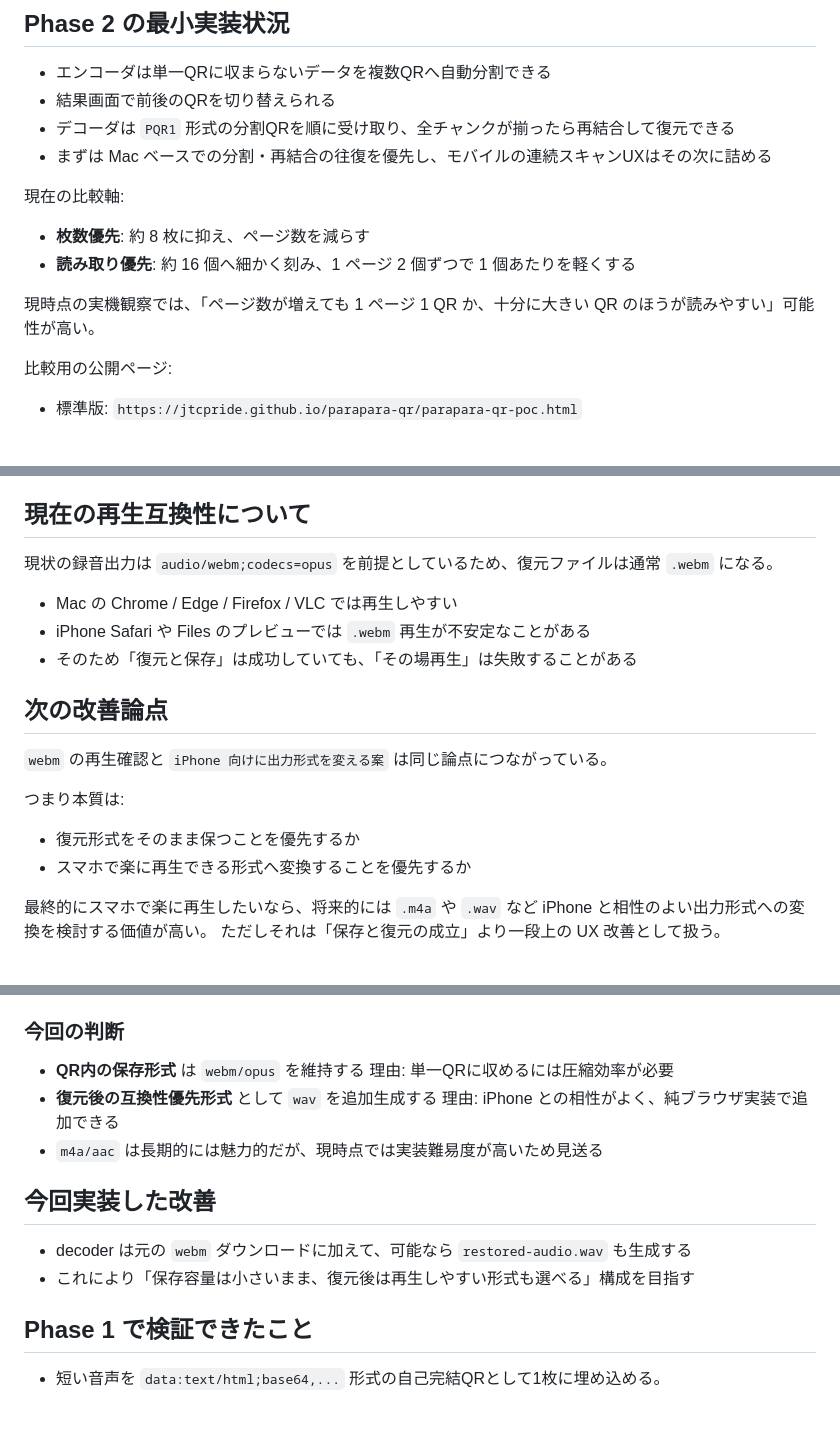
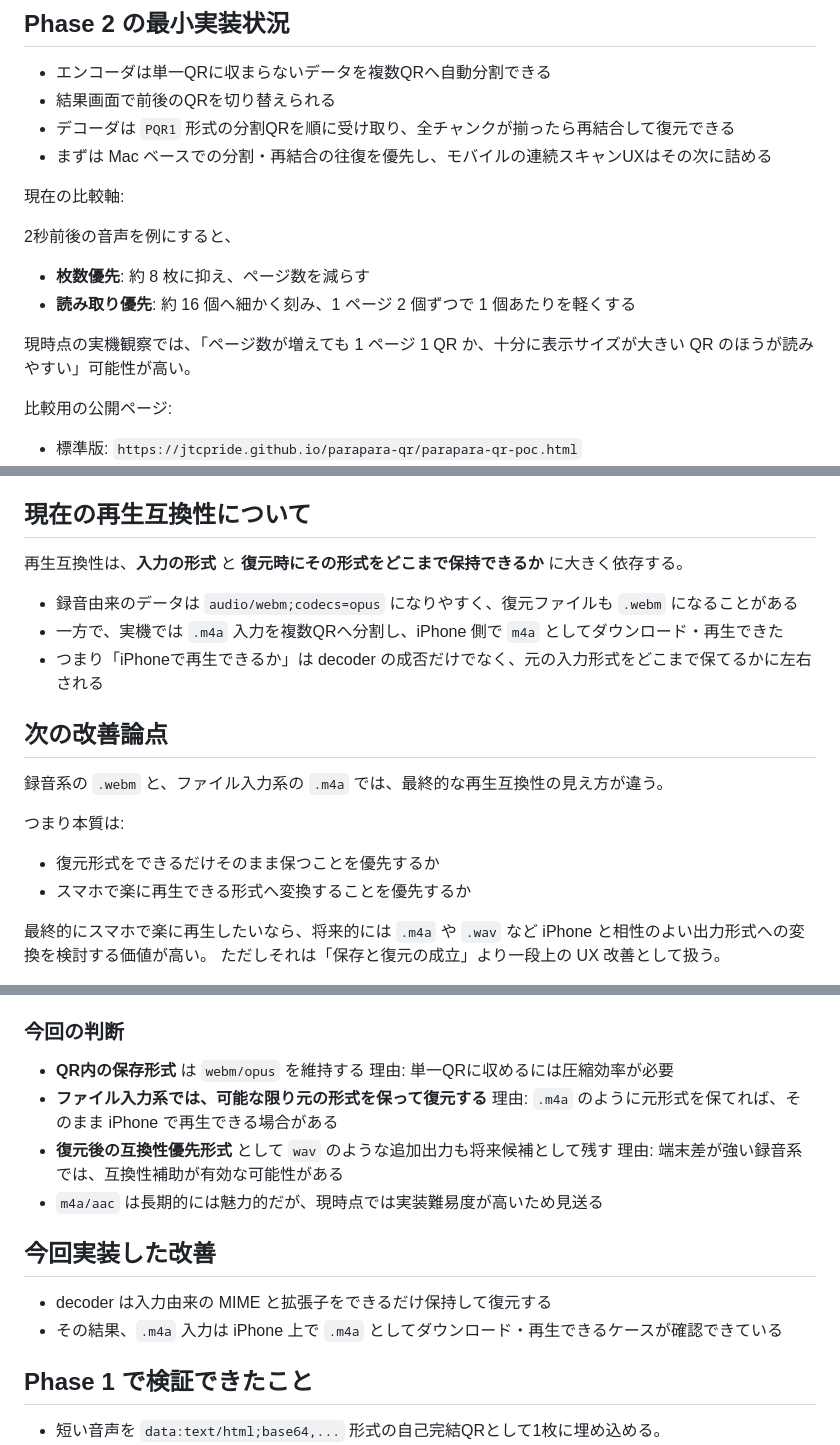
Before and after one commit to jtcpride/parapara-qr, a Markdown page: README.md, 3 parts joined by grey strips. GitHub-like rendering; blank space fills up the shorter version.

```diff
--- a/README.md
+++ b/README.md
@@ -75,10 +75,11 @@ GitHub Pages 上の録音は、ブラウザごとの圧縮効率差を吸収す
 
 現在の比較軸:
 
+2秒前後の音声を例にすると、
 - **枚数優先**: 約 8 枚に抑え、ページ数を減らす
 - **読み取り優先**: 約 16 個へ細かく刻み、1 ページ 2 個ずつで 1 個あたりを軽くする
 
-現時点の実機観察では、「ページ数が増えても 1 ページ 1 QR か、十分に大きい QR のほうが読みやすい」可能性が高い。
+現時点の実機観察では、「ページ数が増えても 1 ページ 1 QR か、十分に表示サイズが大きい QR のほうが読みやすい」可能性が高い。
 
 比較用の公開ページ:
 
@@ -140,19 +141,19 @@ GitHub Pages 上の録音は、ブラウザごとの圧縮効率差を吸収す
 
 ## 現在の再生互換性について
 
-現状の録音出力は `audio/webm;codecs=opus` を前提としているため、復元ファイルは通常 `.webm` になる。
+再生互換性は、**入力の形式** と **復元時にその形式をどこまで保持できるか** に大きく依存する。
 
-- Mac の Chrome / Edge / Firefox / VLC では再生しやすい
-- iPhone Safari や Files のプレビューでは `.webm` 再生が不安定なことがある
-- そのため「復元と保存」は成功していても、「その場再生」は失敗することがある
+- 録音由来のデータは `audio/webm;codecs=opus` になりやすく、復元ファイルも `.webm` になることがある
+- 一方で、実機では `.m4a` 入力を複数QRへ分割し、iPhone 側で `m4a` としてダウンロード・再生できた
+- つまり「iPhoneで再生できるか」は decoder の成否だけでなく、元の入力形式をどこまで保てるかに左右される
 
 ## 次の改善論点
 
-`webm` の再生確認と `iPhone 向けに出力形式を変える案` は同じ論点につながっている。
+録音系の `.webm` と、ファイル入力系の `.m4a` では、最終的な再生互換性の見え方が違う。
 
 つまり本質は:
 
-- 復元形式をそのまま保つことを優先するか
+- 復元形式をできるだけそのまま保つことを優先するか
 - スマホで楽に再生できる形式へ変換することを優先するか
 
 最終的にスマホで楽に再生したいなら、将来的には `.m4a` や `.wav` など iPhone と相性のよい出力形式への変換を検討する価値が高い。
@@ -170,14 +171,16 @@ GitHub Pages 上の録音は、ブラウザごとの圧縮効率差を吸収す
 
 - **QR内の保存形式** は `webm/opus` を維持する
   理由: 単一QRに収めるには圧縮効率が必要
-- **復元後の互換性優先形式** として `wav` を追加生成する
-  理由: iPhone との相性がよく、純ブラウザ実装で追加できる
+- **ファイル入力系では、可能な限り元の形式を保って復元する**
+  理由: `.m4a` のように元形式を保てれば、そのまま iPhone で再生できる場合がある
+- **復元後の互換性優先形式** として `wav` のような追加出力も将来候補として残す
+  理由: 端末差が強い録音系では、互換性補助が有効な可能性がある
 - `m4a/aac` は長期的には魅力的だが、現時点では実装難易度が高いため見送る
 
 ## 今回実装した改善
 
-- decoder は元の `webm` ダウンロードに加えて、可能なら `restored-audio.wav` も生成する
-- これにより「保存容量は小さいまま、復元後は再生しやすい形式も選べる」構成を目指す
+- decoder は入力由来の MIME と拡張子をできるだけ保持して復元する
+- その結果、`.m4a` 入力は iPhone 上で `.m4a` としてダウンロード・再生できるケースが確認できている
 
 ## Phase 1 で検証できたこと
 
```
Also changed, not shown: other parts of README.md (+1 -1 lines), VISION.md (+24 -6 lines).
